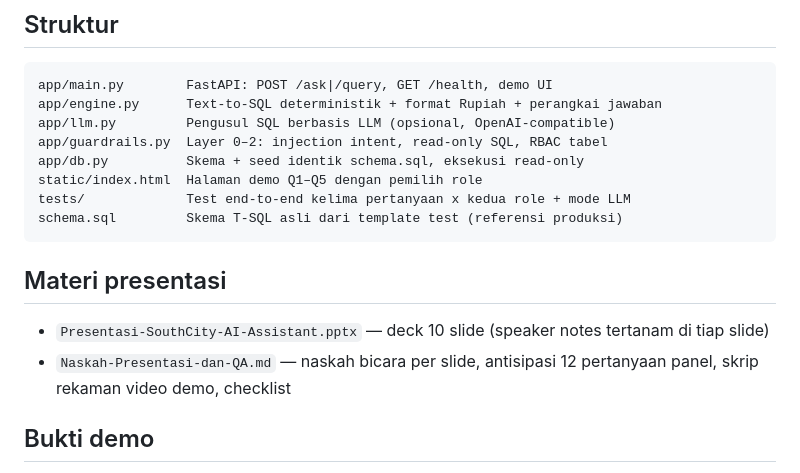
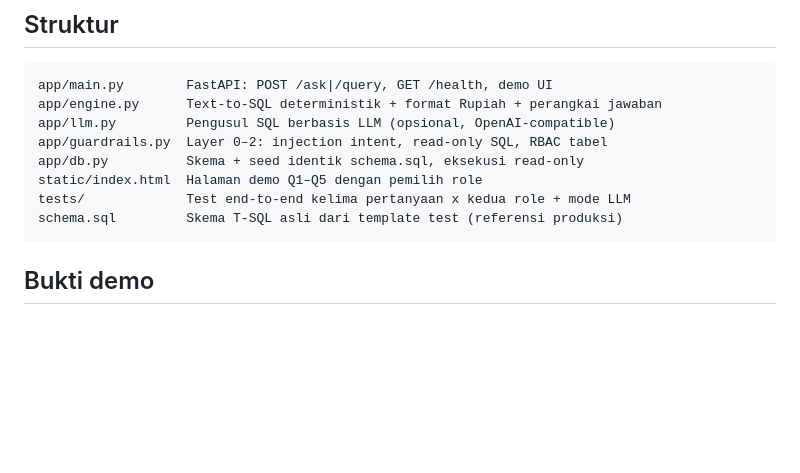
Before and after one commit to TheFahmi/southcity-ai-test-sql, a Markdown page: README.md, the part around the change. Drawn GitHub-style; blank space fills up the shorter version.

Commit message:
Remove presentation materials from README
Removed presentation materials section from README.

````diff
--- a/README.md
+++ b/README.md
@@ -144,10 +144,6 @@ tests/             Test end-to-end kelima pertanyaan x kedua role + mode LLM
 schema.sql         Skema T-SQL asli dari template test (referensi produksi)
 ```
 
-## Materi presentasi
-
-- `Presentasi-SouthCity-AI-Assistant.pptx` — deck 10 slide (speaker notes tertanam di tiap slide)
-- `Naskah-Presentasi-dan-QA.md` — naskah bicara per slide, antisipasi 12 pertanyaan panel, skrip rekaman video demo, checklist
 
 ## Bukti demo
 
````
